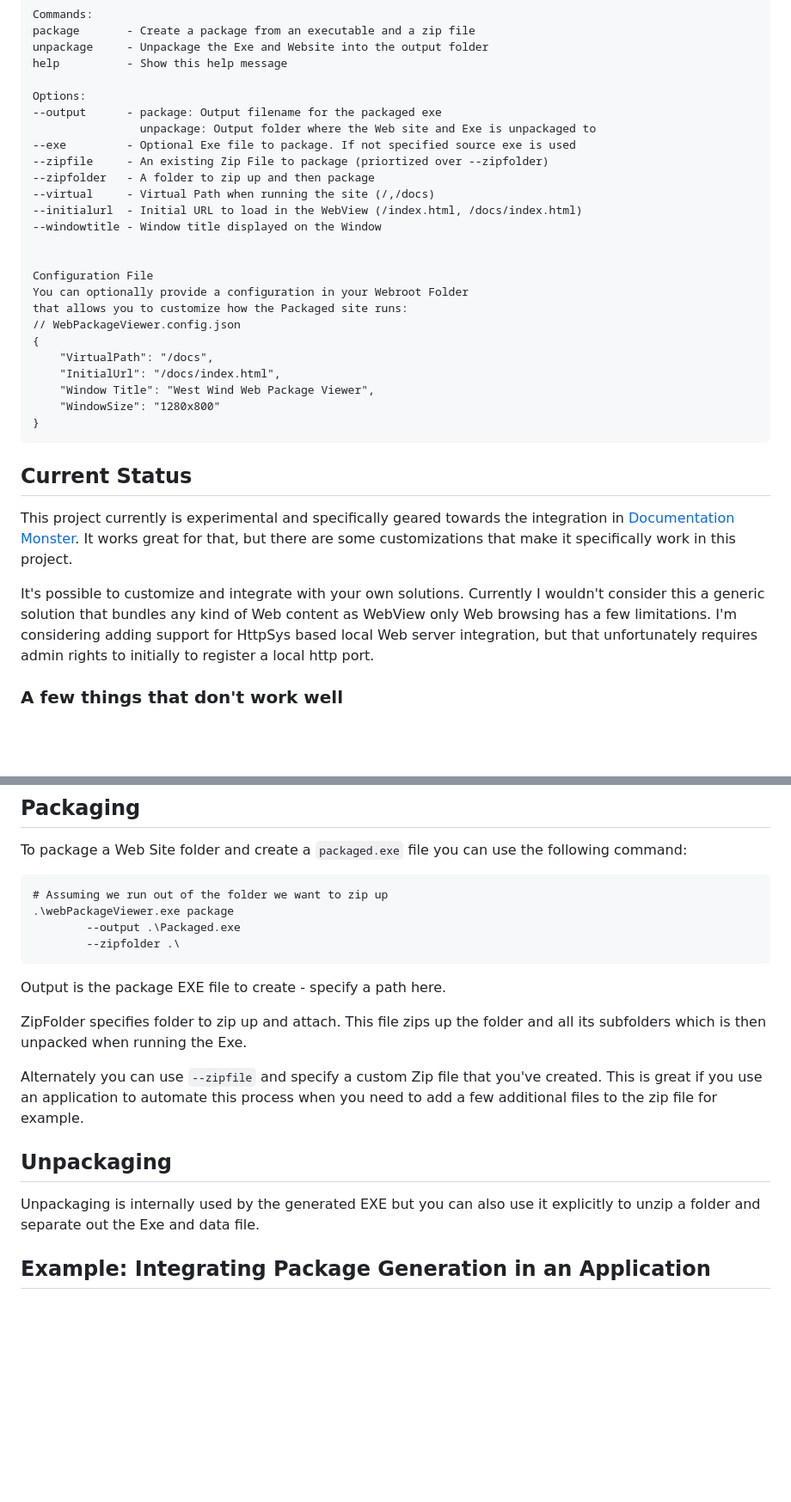
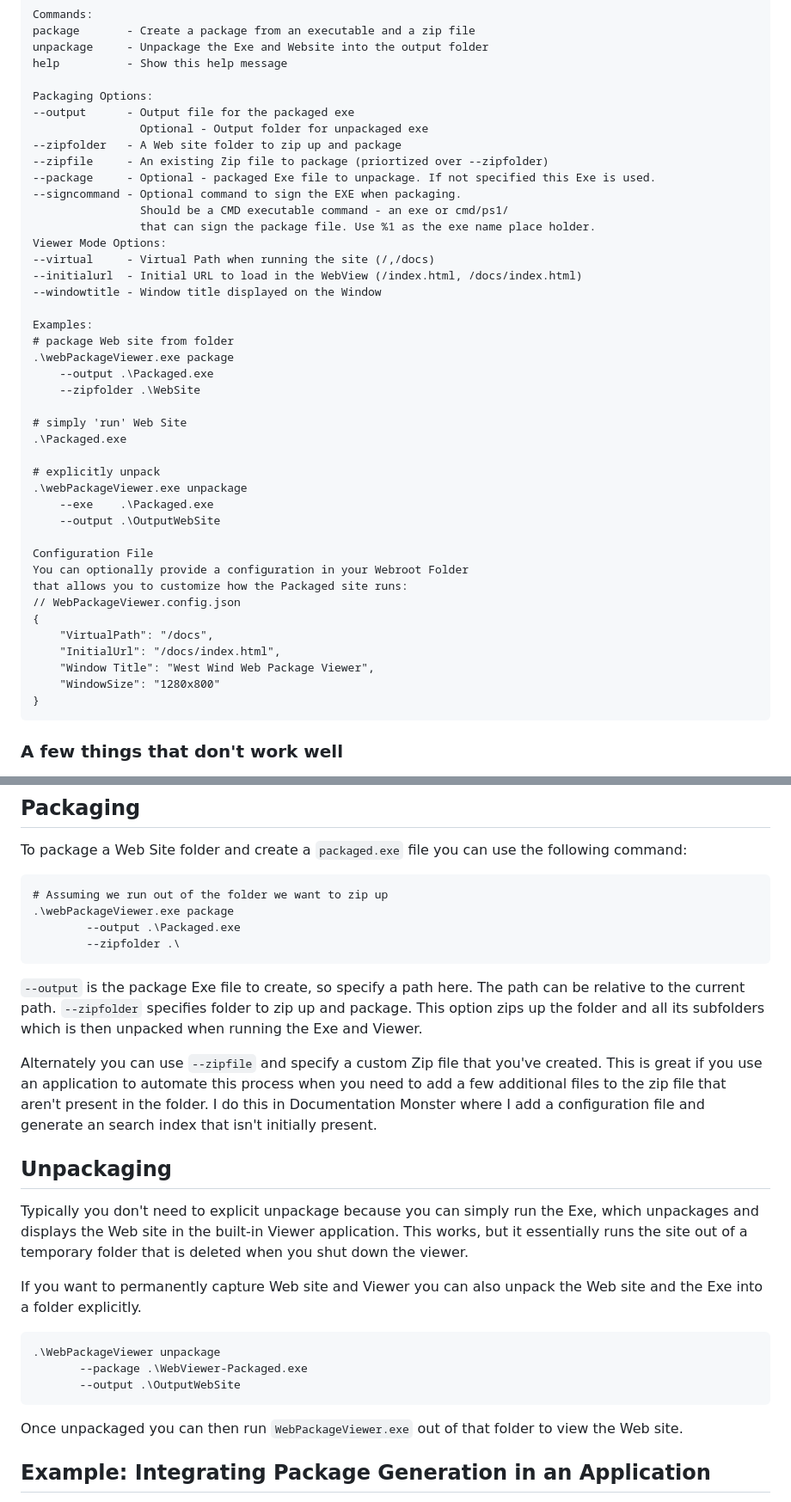
Before and after one commit to RickStrahl/WebPackageViewer, a Markdown page: README.md, 2 parts joined by grey strips. Shown at 86% size. Rendered like a GitHub page; blank space fills up the shorter version.

Commit message:
Fix Command Line Options and sync documentation in README.

````diff
--- a/README.md
+++ b/README.md
@@ -81,16 +81,33 @@ package       - Create a package from an executable and a zip file
 unpackage     - Unpackage the Exe and Website into the output folder
 help          - Show this help message
 
-Options:
---output      - package: Output filename for the packaged exe
-                unpackage: Output folder where the Web site and Exe is unpackaged to
---exe         - Optional Exe file to package. If not specified source exe is used
---zipfile     - An existing Zip File to package (priortized over --zipfolder)
---zipfolder   - A folder to zip up and then package
+Packaging Options:
+--output      - Output file for the packaged exe
+                Optional - Output folder for unpackaged exe
+--zipfolder   - A Web site folder to zip up and package
+--zipfile     - An existing Zip file to package (priortized over --zipfolder)
+--package     - Optional - packaged Exe file to unpackage. If not specified this Exe is used.
+--signcommand - Optional command to sign the EXE when packaging.
+                Should be a CMD executable command - an exe or cmd/ps1/
+                that can sign the package file. Use %1 as the exe name place holder.
+Viewer Mode Options:
 --virtual     - Virtual Path when running the site (/,/docs)
 --initialurl  - Initial URL to load in the WebView (/index.html, /docs/index.html)
 --windowtitle - Window title displayed on the Window
 
+Examples:
+# package Web site from folder
+.\webPackageViewer.exe package
+    --output .\Packaged.exe
+    --zipfolder .\WebSite
+
+# simply 'run' Web Site
+.\Packaged.exe
+
+# explicitly unpack
+.\webPackageViewer.exe unpackage
+    --exe    .\Packaged.exe
+    --output .\OutputWebSite
 
 Configuration File
 You can optionally provide a configuration in your Webroot Folder
@@ -105,10 +122,6 @@ that allows you to customize how the Packaged site runs:
 ```
 
 
-## Current Status
-This project currently is experimental and specifically geared towards the integration in [Documentation Monster](https://documentationmonster.com). It works great for that, but there are some customizations that make it specifically work in this project.
-
-It's possible to customize and integrate with your own solutions. Currently I wouldn't consider this a generic solution that bundles any kind of Web content as WebView only Web browsing has a few limitations. I'm considering adding support for HttpSys based local Web server integration, but that unfortunately requires admin rights to initially to register a local http port.
 
 ### A few things that don't work well
 
@@ -151,17 +164,22 @@ To package a Web Site folder and create a `packaged.exe` file you can use the fo
 		--zipfolder .\
 ```
 
-Output is the package EXE file to create - specify a path here.
+`--output` is the package Exe file to create, so specify a path here. The path can be relative to the current path. `--zipfolder` specifies folder to zip up and package. This option zips up the folder and all its subfolders which is then unpacked when running the Exe and Viewer.
 
-ZipFolder specifies folder to zip up and attach. This file zips up the folder and all its subfolders which is then unpacked when running the Exe.
-
-Alternately you can use `--zipfile` and specify a custom Zip file that you've created. This is great if you use an application to automate this process when you need to add a few additional files to the zip file for example.
+Alternately you can use `--zipfile` and specify a custom Zip file that you've created. This is great if you use an application to automate this process when you need to add a few additional files to the zip file that aren't present in the folder. I do this in Documentation Monster where I add a configuration file and generate an search index that isn't initially present.
 
 ## Unpackaging
-Unpackaging is internally used by the generated EXE but you can also use it explicitly to unzip a folder and separate out the Exe and data file.
+Typically you don't need to explicit unpackage because you can simply run the Exe, which unpackages and displays the Web site in the built-in Viewer application. This works, but it essentially runs the site out of a temporary folder that is deleted when you shut down the viewer.
 
+If you want to permanently capture Web site and Viewer you can also unpack the Web site and the Exe into a folder explicitly.
 
+```ps
+.\WebPackageViewer unpackage
+       --package .\WebViewer-Packaged.exe
+       --output .\OutputWebSite
+```
 
+Once unpackaged you can then run `WebPackageViewer.exe` out of that folder to view the Web site.
 
 ## Example: Integrating Package Generation in an Application
 For a more sophisticated scenario, if you want to generate a package in code as part of an application, here's an example how I create the executable for Documentation Monster.
````
Also changed, not shown: other parts of README.md (+4 -4 lines).
